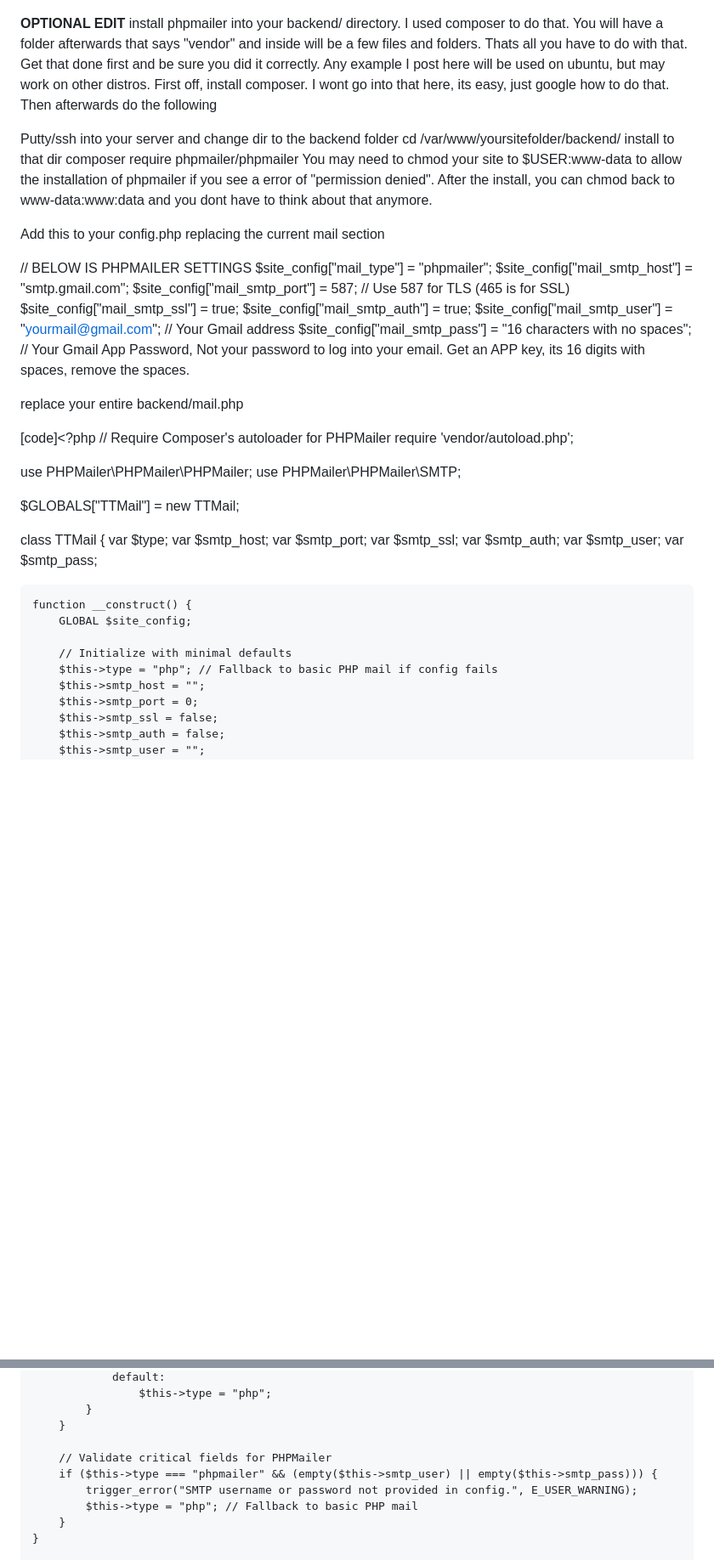
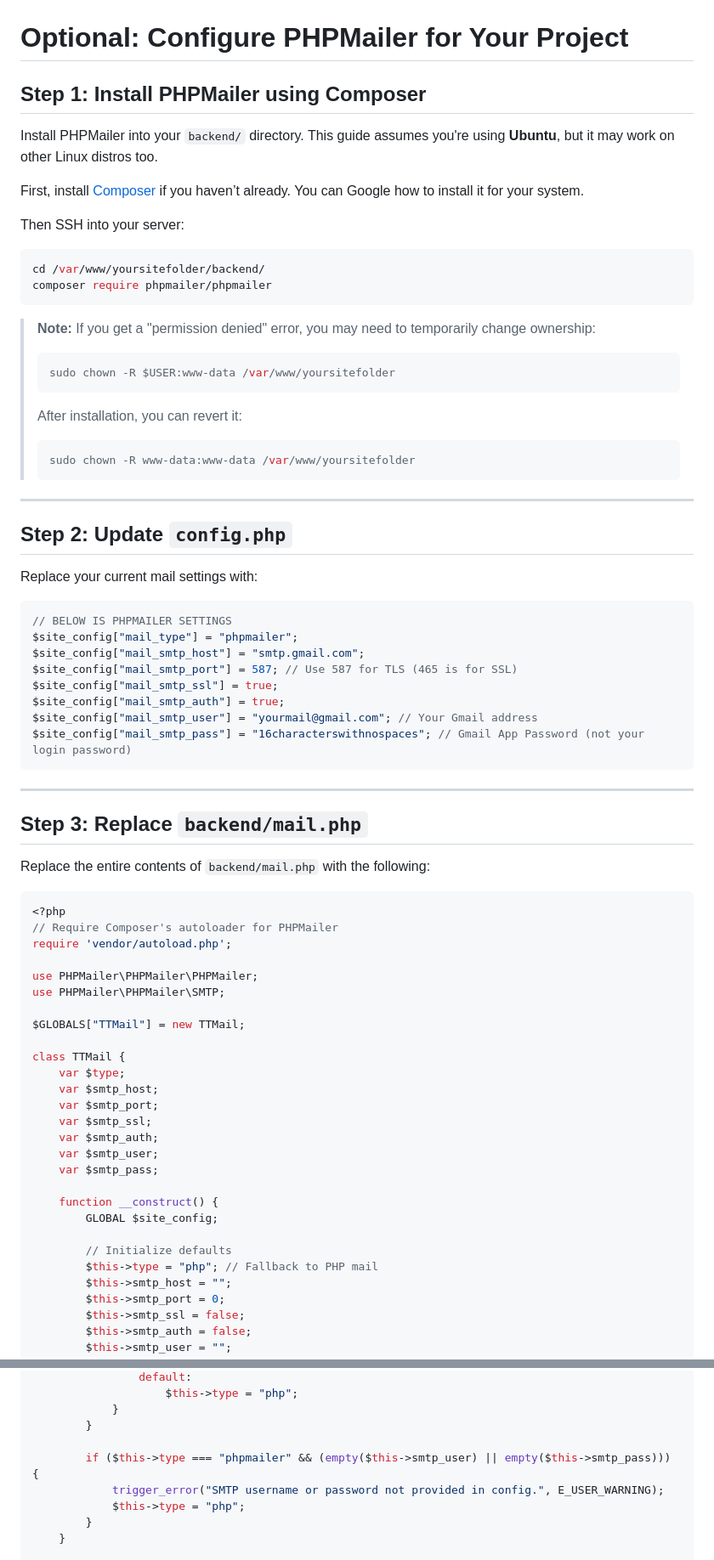
Before and after one commit to MicrosoulV3/TorrentTrader-v3, a Markdown page: README.md, 2 parts joined by grey strips. Shown: that part at 85% size. GitHub-like rendering; blank space fills up the shorter version.

````diff
--- a/README.md
+++ b/README.md
@@ -1,29 +1,58 @@
 TorrentTrader 2.8 updated to use mysqli and php 7.4. This script is not tested on 8+. If you wanna test it, feel free. Debugging code added to the top of backend/functions.php. Uncomment to use. This release is now named TorrentTrader 3.0
 ![](gitimage/1.jpg)
 
-**OPTIONAL EDIT**
-install phpmailer into your backend/ directory. I used composer to do that. You will have a folder afterwards that says "vendor" and inside will be a few files and folders. Thats all you have to do with that. Get that done first and be sure you did it correctly. Any example I post here will be used on ubuntu, but may work on other distros. First off, install composer. I wont go into that here, its easy, just google how to do that. Then afterwards do the following
+# Optional: Configure PHPMailer for Your Project
 
-Putty/ssh into your server and change dir to the backend folder
+## Step 1: Install PHPMailer using Composer
+
+Install PHPMailer into your `backend/` directory. This guide assumes you're using **Ubuntu**, but it may work on other Linux distros too.
+
+First, install [Composer](https://getcomposer.org/) if you haven’t already. You can Google how to install it for your system.
+
+Then SSH into your server:
+
+```bash
 cd /var/www/yoursitefolder/backend/
-install to that dir
 composer require phpmailer/phpmailer
-You may need to chmod your site to $USER:www-data to allow the installation of phpmailer if you see a error of "permission denied". After the install, you can chmod back to www-data:www:data and you dont have to think about that anymore.
+```
 
-Add this to your config.php replacing the current mail section
+> **Note:** If you get a "permission denied" error, you may need to temporarily change ownership:
+>
+> ```bash
+> sudo chown -R $USER:www-data /var/www/yoursitefolder
+> ```
+>
+> After installation, you can revert it:
+>
+> ```bash
+> sudo chown -R www-data:www-data /var/www/yoursitefolder
+> ```
 
-// BELOW IS PHPMAILER SETTINGS </br>
-$site_config["mail_type"] = "phpmailer"; </br>
-$site_config["mail_smtp_host"] = "smtp.gmail.com"; </br>
-$site_config["mail_smtp_port"] = 587;              // Use 587 for TLS (465 is for SSL) </br>
-$site_config["mail_smtp_ssl"] = true; </br>
-$site_config["mail_smtp_auth"] = true; </br>
-$site_config["mail_smtp_user"] = "yourmail@gmail.com"; // Your Gmail address </br>
-$site_config["mail_smtp_pass"] = "16 characters with no spaces";   // Your Gmail App Password, Not your password to log into your email. Get an APP key, its 16 digits with spaces, remove the spaces. </br>
+---
 
-replace your entire backend/mail.php </br>
+## Step 2: Update `config.php`
 
- [code]<?php
+Replace your current mail settings with:
+
+```php
+// BELOW IS PHPMAILER SETTINGS
+$site_config["mail_type"] = "phpmailer";
+$site_config["mail_smtp_host"] = "smtp.gmail.com";
+$site_config["mail_smtp_port"] = 587; // Use 587 for TLS (465 is for SSL)
+$site_config["mail_smtp_ssl"] = true;
+$site_config["mail_smtp_auth"] = true;
+$site_config["mail_smtp_user"] = "yourmail@gmail.com"; // Your Gmail address
+$site_config["mail_smtp_pass"] = "16characterswithnospaces"; // Gmail App Password (not your login password)
+```
+
+---
+
+## Step 3: Replace `backend/mail.php`
+
+Replace the entire contents of `backend/mail.php` with the following:
+
+```php
+<?php
 // Require Composer's autoloader for PHPMailer
 require 'vendor/autoload.php';
 
@@ -44,8 +73,8 @@ class TTMail {
     function __construct() {
         GLOBAL $site_config;
 
-        // Initialize with minimal defaults
-        $this->type = "php"; // Fallback to basic PHP mail if config fails
+        // Initialize defaults
+        $this->type = "php"; // Fallback to PHP mail
         $this->smtp_host = "";
         $this->smtp_port = 0;
         $this->smtp_ssl = false;
@@ -83,10 +112,9 @@ class TTMail {
             }
         }
 
-        // Validate critical fields for PHPMailer
         if ($this->type === "phpmailer" && (empty($this->smtp_user) || empty($this->smtp_pass))) {
             trigger_error("SMTP username or password not provided in config.", E_USER_WARNING);
-            $this->type = "php"; // Fallback to basic PHP mail
+            $this->type = "php";
         }
     }
 
````
Also changed, not shown: other parts of README.md (+26 -8 lines).
